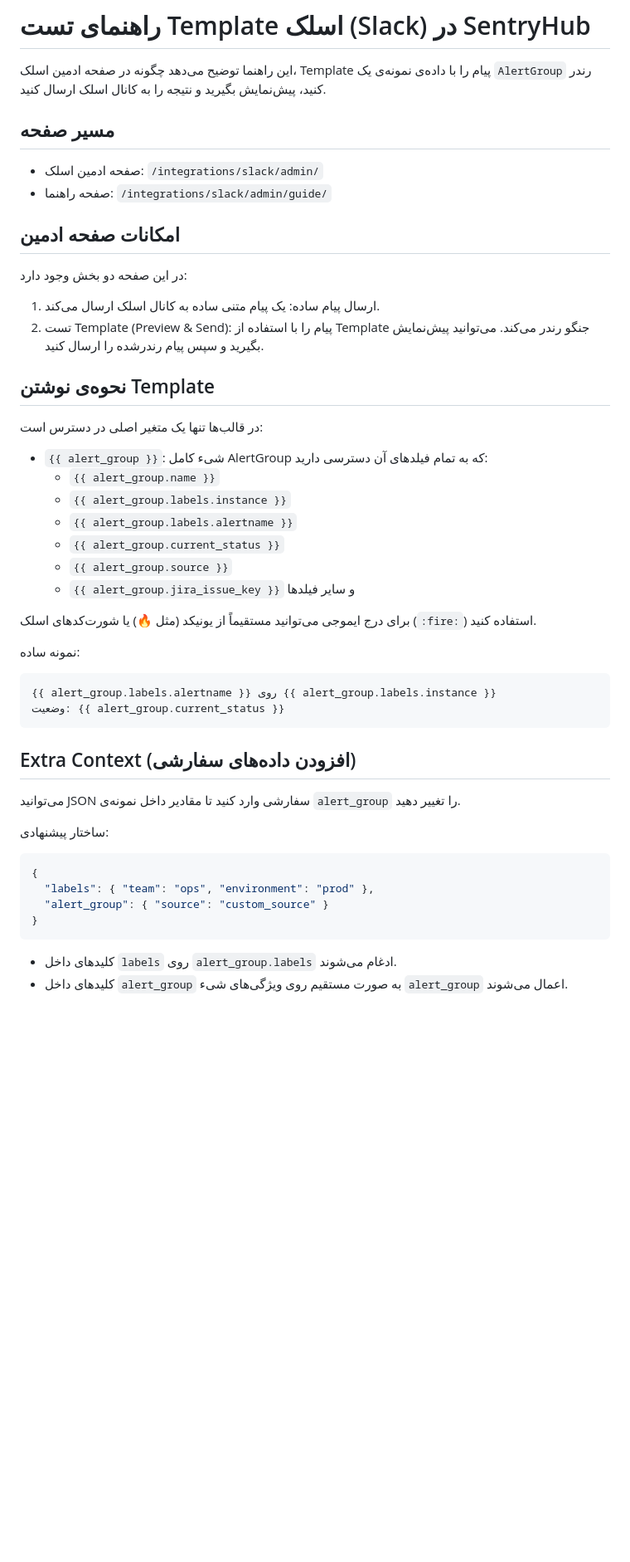
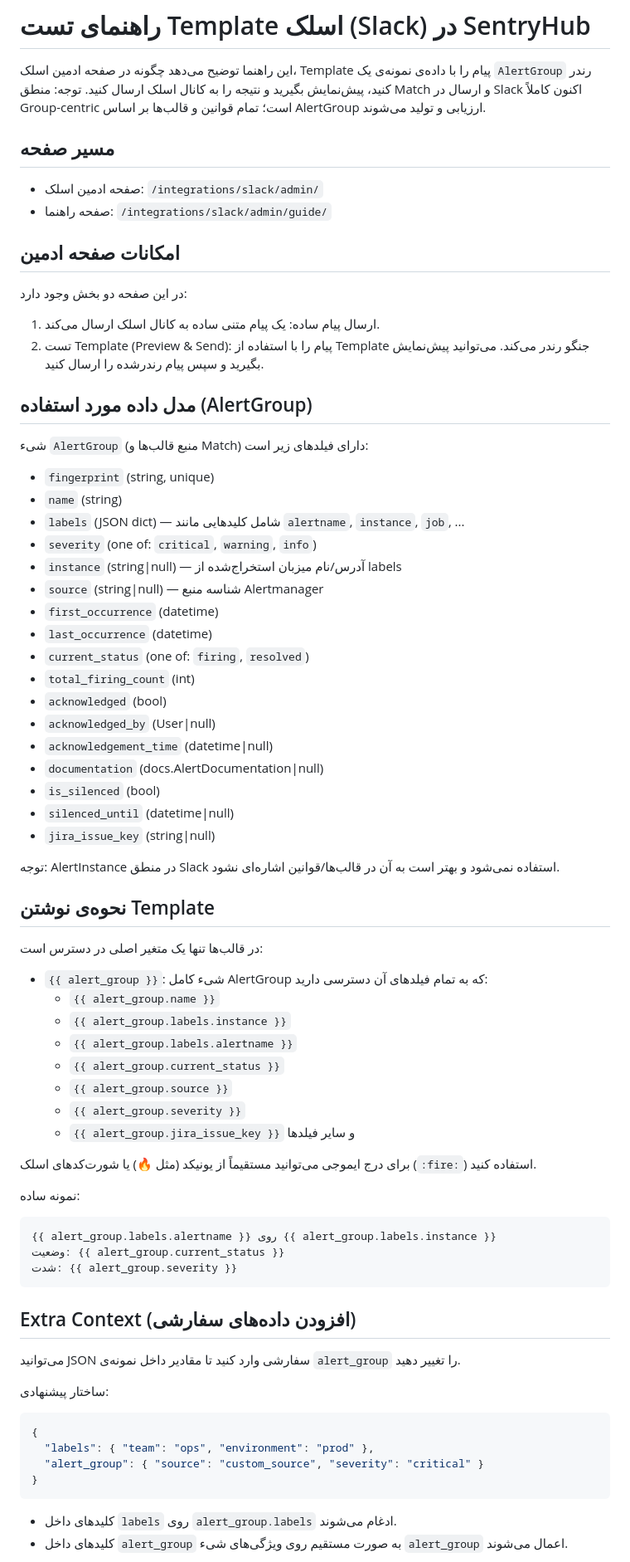
Before and after one commit to ghanad/sentryHub, a Markdown page: documentations/SLACK_ADMIN_GUIDE.md, the part around one of its changes. Shown at 83% size. Drawn GitHub-style; blank space fills up the shorter version.

````diff
--- a/documentations/SLACK_ADMIN_GUIDE.md
+++ b/documentations/SLACK_ADMIN_GUIDE.md
@@ -1,6 +1,7 @@
 # راهنمای تست Template اسلک (Slack) در SentryHub
 
 این راهنما توضیح می‌دهد چگونه در صفحه ادمین اسلک، Template پیام را با داده‌ی نمونه‌ی یک `AlertGroup` رندر کنید، پیش‌نمایش بگیرید و نتیجه را به کانال اسلک ارسال کنید.
+توجه: منطق Match و ارسال در Slack اکنون کاملاً Group-centric است؛ تمام قوانین و قالب‌ها بر اساس AlertGroup ارزیابی و تولید می‌شوند.
 
 ## مسیر صفحه
 - صفحه ادمین اسلک: `/integrations/slack/admin/`
@@ -11,6 +12,29 @@
 1. ارسال پیام ساده: یک پیام متنی ساده به کانال اسلک ارسال می‌کند.
 2. تست Template (Preview & Send): پیام را با استفاده از Template جنگو رندر می‌کند. می‌توانید پیش‌نمایش بگیرید و سپس پیام رندرشده را ارسال کنید.
 
+## مدل داده مورد استفاده (AlertGroup)
+شیء `AlertGroup` (منبع قالب‌ها و Match) دارای فیلدهای زیر است:
+
+- `fingerprint` (string, unique)
+- `name` (string)
+- `labels` (JSON dict) — شامل کلیدهایی مانند `alertname`, `instance`, `job`, ...
+- `severity` (one of: `critical`, `warning`, `info`)
+- `instance` (string|null) — آدرس/نام میزبان استخراج‌شده از labels
+- `source` (string|null) — شناسه منبع Alertmanager
+- `first_occurrence` (datetime)
+- `last_occurrence` (datetime)
+- `current_status` (one of: `firing`, `resolved`)
+- `total_firing_count` (int)
+- `acknowledged` (bool)
+- `acknowledged_by` (User|null)
+- `acknowledgement_time` (datetime|null)
+- `documentation` (docs.AlertDocumentation|null)
+- `is_silenced` (bool)
+- `silenced_until` (datetime|null)
+- `jira_issue_key` (string|null)
+
+توجه: AlertInstance در منطق Slack استفاده نمی‌شود و بهتر است به آن در قالب‌ها/قوانین اشاره‌ای نشود.
+
 ## نحوه‌ی نوشتن Template
 در قالب‌ها تنها یک متغیر اصلی در دسترس است:
 
@@ -20,6 +44,7 @@
   - `{{ alert_group.labels.alertname }}`
   - `{{ alert_group.current_status }}`
   - `{{ alert_group.source }}`
+  - `{{ alert_group.severity }}`
   - `{{ alert_group.jira_issue_key }}` و سایر فیلدها
 
 برای درج ایموجی می‌توانید مستقیماً از یونیکد (مثل 🔥) یا شورت‌کدهای اسلک (`:fire:`) استفاده کنید.
@@ -28,6 +53,7 @@
 ```
 {{ alert_group.labels.alertname }} روی {{ alert_group.labels.instance }}
 وضعیت: {{ alert_group.current_status }}
+شدت: {{ alert_group.severity }}
 ```
 
 ## Extra Context (افزودن داده‌های سفارشی)
@@ -37,7 +63,7 @@
 ```json
 {
   "labels": { "team": "ops", "environment": "prod" },
-  "alert_group": { "source": "custom_source" }
+  "alert_group": { "source": "custom_source", "severity": "critical" }
 }
 ```
 - کلیدهای داخل `labels` روی `alert_group.labels` ادغام می‌شوند.
````
Also changed, not shown: other parts of documentations/SLACK_ADMIN_GUIDE.md (+34 -13 lines).
